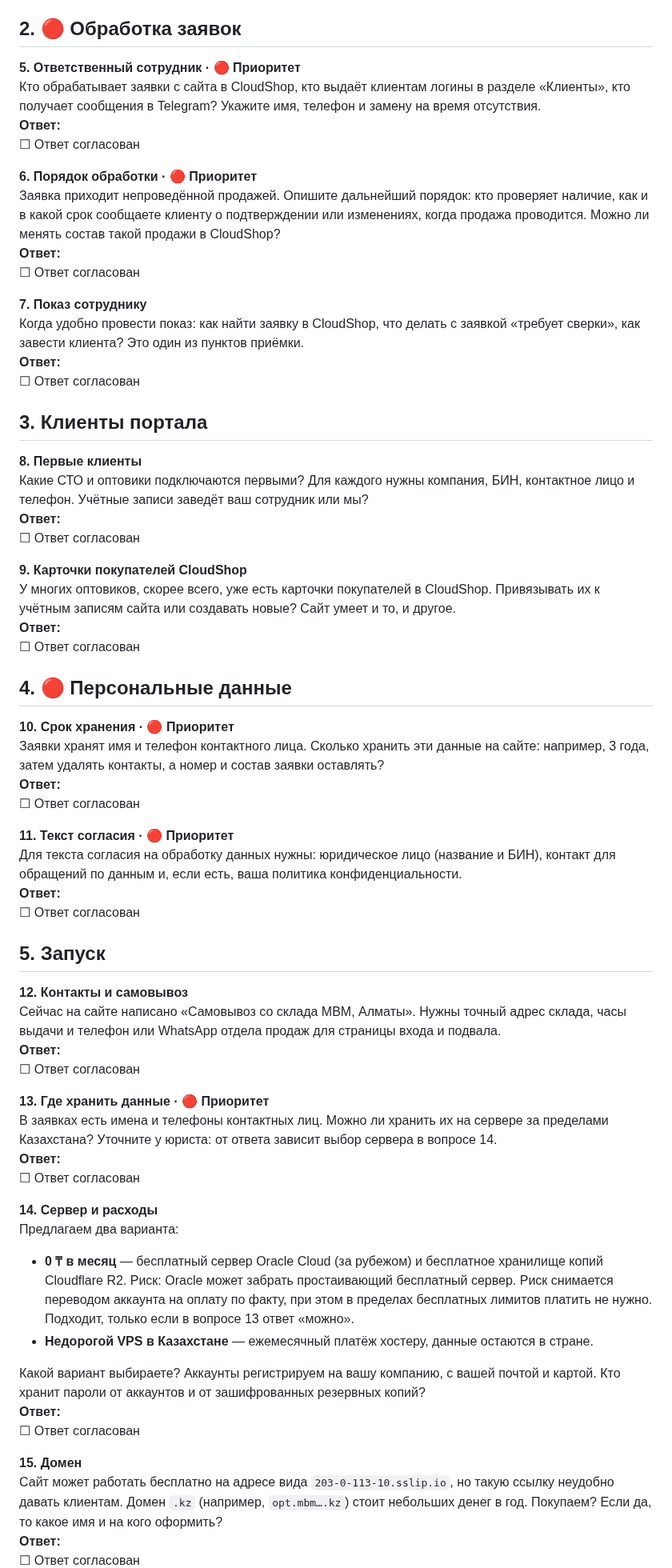
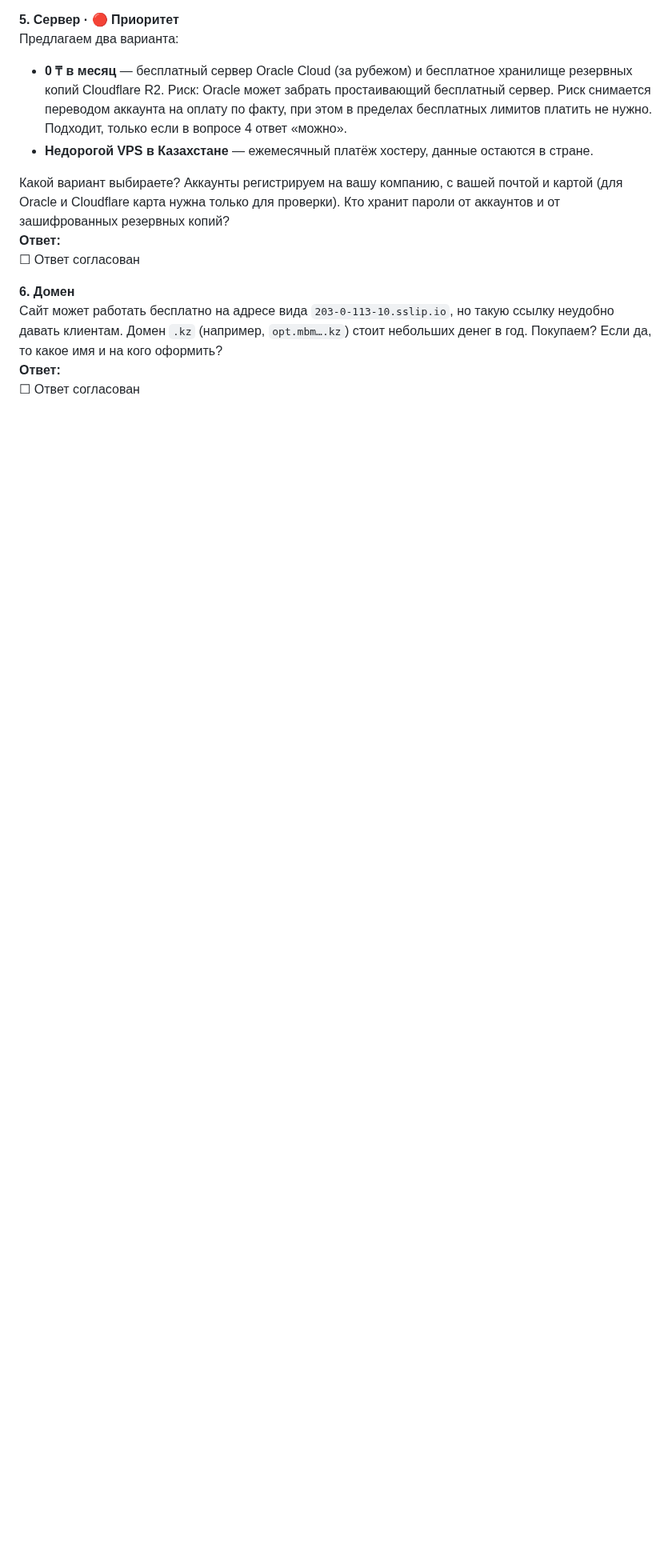
Before and after one commit to qolshatyr/mbm_motors, a Markdown page: docs/client/Launch_Questions.md, the part around one of its changes. Shown at 80% size. Drawn GitHub-style; blank space fills up the shorter version.

Commit message:
Record client answers and narrow the open launch questions
Co-Authored-By: Claude Opus 5.5 <noreply@anthropic.com>

```diff
--- a/docs/client/Launch_Questions.md
+++ b/docs/client/Launch_Questions.md
@@ -51,69 +56,16 @@
 **Ответ:**
 ☐ Ответ согласован
 
-## 2. 🔴 Обработка заявок
+**5. Сервер · 🔴 Приоритет**
+Предлагаем два варианта:
+- **0 ₸ в месяц** — бесплатный сервер Oracle Cloud (за рубежом) и бесплатное хранилище резервных копий Cloudflare R2. Риск: Oracle может забрать простаивающий бесплатный сервер. Риск снимается переводом аккаунта на оплату по факту, при этом в пределах бесплатных лимитов платить не нужно. Подходит, только если в вопросе 4 ответ «можно».
+- **Недорогой VPS в Казахстане** — ежемесячный платёж хостеру, данные остаются в стране.
 
-**5. Ответственный сотрудник · 🔴 Приоритет**
-Кто обрабатывает заявки с сайта в CloudShop, кто выдаёт клиентам логины в разделе «Клиенты», кто получает сообщения в Telegram? Укажите имя, телефон и замену на время отсутствия.
+Какой вариант выбираете? Аккаунты регистрируем на вашу компанию, с вашей почтой и картой (для Oracle и Cloudflare карта нужна только для проверки). Кто хранит пароли от аккаунтов и от зашифрованных резервных копий?
 **Ответ:**
 ☐ Ответ согласован
 
-**6. Порядок обработки · 🔴 Приоритет**
-Заявка приходит непроведённой продажей. Опишите дальнейший порядок: кто проверяет наличие, как и в какой срок сообщаете клиенту о подтверждении или изменениях, когда продажа проводится. Можно ли менять состав такой продажи в CloudShop?
-**Ответ:**
-☐ Ответ согласован
-
-**7. Показ сотруднику**
-Когда удобно провести показ: как найти заявку в CloudShop, что делать с заявкой «требует сверки», как завести клиента? Это один из пунктов приёмки.
-**Ответ:**
-☐ Ответ согласован
-
-## 3. Клиенты портала
-
-**8. Первые клиенты**
-Какие СТО и оптовики подключаются первыми? Для каждого нужны компания, БИН, контактное лицо и телефон. Учётные записи заведёт ваш сотрудник или мы?
-**Ответ:**
-☐ Ответ согласован
-
-**9. Карточки покупателей CloudShop**
-У многих оптовиков, скорее всего, уже есть карточки покупателей в CloudShop. Привязывать их к учётным записям сайта или создавать новые? Сайт умеет и то, и другое.
-**Ответ:**
-☐ Ответ согласован
-
-## 4. 🔴 Персональные данные
-
-**10. Срок хранения · 🔴 Приоритет**
-Заявки хранят имя и телефон контактного лица. Сколько хранить эти данные на сайте: например, 3 года, затем удалять контакты, а номер и состав заявки оставлять?
-**Ответ:**
-☐ Ответ согласован
-
-**11. Текст согласия · 🔴 Приоритет**
-Для текста согласия на обработку данных нужны: юридическое лицо (название и БИН), контакт для обращений по данным и, если есть, ваша политика конфиденциальности.
-**Ответ:**
-☐ Ответ согласован
-
-## 5. Запуск
-
-**12. Контакты и самовывоз**
-Сейчас на сайте написано «Самовывоз со склада MBM, Алматы». Нужны точный адрес склада, часы выдачи и телефон или WhatsApp отдела продаж для страницы входа и подвала.
-**Ответ:**
-☐ Ответ согласован
-
-**13. Где хранить данные · 🔴 Приоритет**
-В заявках есть имена и телефоны контактных лиц. Можно ли хранить их на сервере за пределами Казахстана? Уточните у юриста: от ответа зависит выбор сервера в вопросе 14.
-**Ответ:**
-☐ Ответ согласован
-
-**14. Сервер и расходы**
-Предлагаем два варианта:
-- **0 ₸ в месяц** — бесплатный сервер Oracle Cloud (за рубежом) и бесплатное хранилище копий Cloudflare R2. Риск: Oracle может забрать простаивающий бесплатный сервер. Риск снимается переводом аккаунта на оплату по факту, при этом в пределах бесплатных лимитов платить не нужно. Подходит, только если в вопросе 13 ответ «можно».
-- **Недорогой VPS в Казахстане** — ежемесячный платёж хостеру, данные остаются в стране.
-
-Какой вариант выбираете? Аккаунты регистрируем на вашу компанию, с вашей почтой и картой. Кто хранит пароли от аккаунтов и от зашифрованных резервных копий?
-**Ответ:**
-☐ Ответ согласован
-
-**15. Домен**
+**6. Домен**
 Сайт может работать бесплатно на адресе вида `203-0-113-10.sslip.io`, но такую ссылку неудобно давать клиентам. Домен `.kz` (например, `opt.mbm….kz`) стоит небольших денег в год. Покупаем? Если да, то какое имя и на кого оформить?
 **Ответ:**
 ☐ Ответ согласован
```
Also changed, not shown: other parts of docs/client/Launch_Questions.md (+51 -17 lines), PROJECT_CONTEXT.md (+1 -1 lines).
